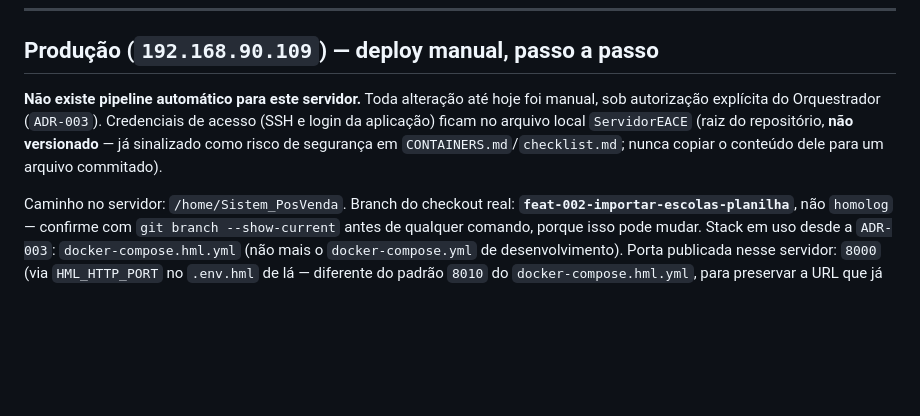
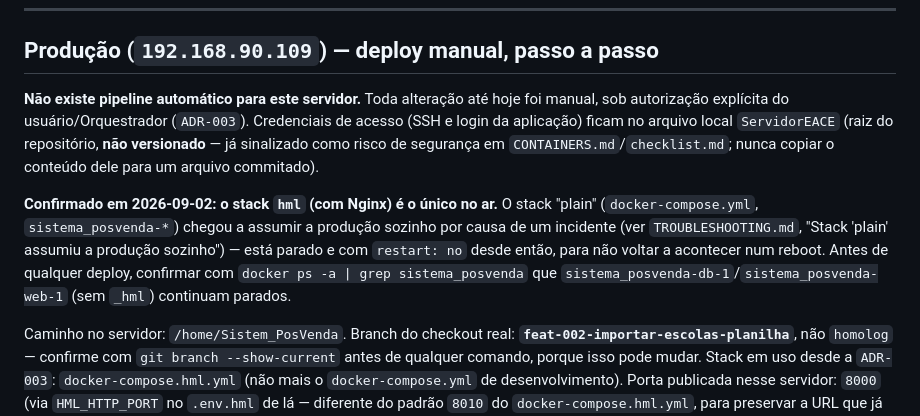
Before and after one commit to eliasneto/System_PosVenda, a Markdown page: docs_gerenciador_pos_venda/devops/DEPLOYMENT.md, the part around the change. GitHub-like rendering; blank space fills up the shorter version.

```diff
--- a/docs_gerenciador_pos_venda/devops/DEPLOYMENT.md
+++ b/docs_gerenciador_pos_venda/devops/DEPLOYMENT.md
@@ -41,11 +41,20 @@ docker compose -f docker-compose.hml.yml --env-file .env.hml ps
 ## Produção (`192.168.90.109`) — deploy manual, passo a passo
 
 **Não existe pipeline automático para este servidor.** Toda alteração
-até hoje foi manual, sob autorização explícita do Orquestrador
+até hoje foi manual, sob autorização explícita do usuário/Orquestrador
 (`ADR-003`). Credenciais de acesso (SSH e login da aplicação) ficam no
 arquivo local `ServidorEACE` (raiz do repositório, **não versionado** —
 já sinalizado como risco de segurança em `CONTAINERS.md`/`checklist.md`;
 nunca copiar o conteúdo dele para um arquivo commitado).
+
+**Confirmado em 2026-09-02: o stack `hml` (com Nginx) é o único no ar.**
+O stack "plain" (`docker-compose.yml`, `sistema_posvenda-*`) chegou a
+assumir a produção sozinho por causa de um incidente (ver
+`TROUBLESHOOTING.md`, "Stack 'plain' assumiu a produção sozinho") — está
+parado e com `restart: no` desde então, para não voltar a acontecer num
+reboot. Antes de qualquer deploy, confirmar com `docker ps -a | grep
+sistema_posvenda` que `sistema_posvenda-db-1`/`sistema_posvenda-web-1`
+(sem `_hml`) continuam parados.
 
 Caminho no servidor: `/home/Sistem_PosVenda`. Branch do checkout real:
 **`feat-002-importar-escolas-planilha`**, não `homolog` — confirme com
```
Also changed, not shown: docs_gerenciador_pos_venda/devops/TROUBLESHOOTING.md (+58 -0 lines).
